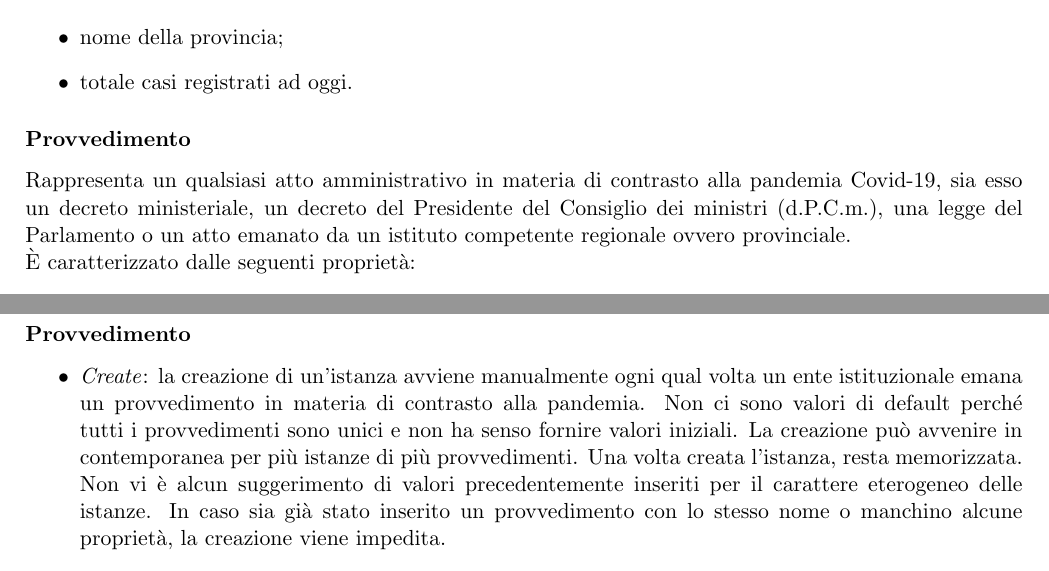
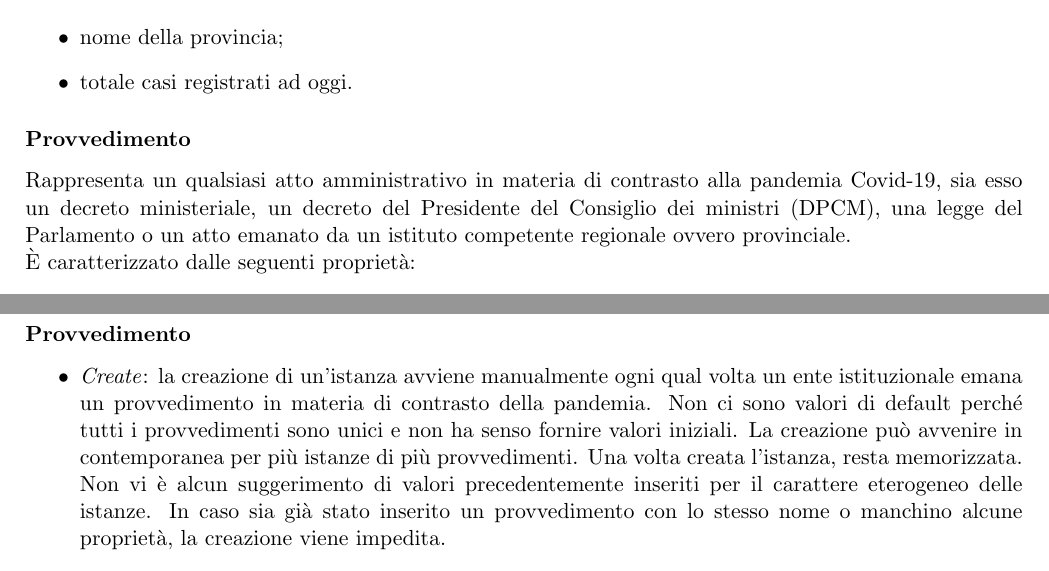
Before and after one commit to MickPerl/PlainX_Project-Management-Report, a LaTeX document (main.tex, which reads chapters/proposta-design/modello-caos/concetti/concetti.tex, chapters/proposta-design/modello-caos/operazioni/operazioni.tex): two parts of pages 60 and 68 of 80, joined at a grey line, cut so that both start at the same text. Compiled offline with pdfLaTeX.

Commit message:
Fix typo

```diff
--- a/chapters/proposta-design/modello-caos/concetti/concetti.tex
+++ b/chapters/proposta-design/modello-caos/concetti/concetti.tex
@@ -107,7 +107,7 @@ Rappresenta la situazione epidemiologica in una provincia alla data corrente, os
 
 \subsubsection{Provvedimento}
 \label{sss:provvedimento}
-Rappresenta un qualsiasi atto amministrativo in materia di contrasto alla pandemia Covid-19, sia esso un decreto ministeriale, un decreto del Presidente del Consiglio dei ministri (d.P.C.m.), una legge del Parlamento o un atto emanato da un istituto competente regionale ovvero provinciale.\\
+Rappresenta un qualsiasi atto amministrativo in materia di contrasto alla pandemia Covid-19, sia esso un decreto ministeriale, un decreto del Presidente del Consiglio dei ministri (DPCM), una legge del Parlamento o un atto emanato da un istituto competente regionale ovvero provinciale.\\
 È caratterizzato dalle seguenti proprietà:
 \begin{itemize}
     \item denominazione;
--- a/chapters/proposta-design/modello-caos/operazioni/operazioni.tex
+++ b/chapters/proposta-design/modello-caos/operazioni/operazioni.tex
@@ -47,7 +47,7 @@ Vale quanto indicato in \hyperref[sss:operazioni-resoconto-del-giorno-livello-pr
 \subsubsection{Provvedimento}
 \label{sss:operazioni-provvedimento}
 \begin{itemize}
-    \item \textit{Create}: la creazione di un'istanza avviene manualmente ogni qual volta un ente istituzionale emana un provvedimento in materia di contrasto alla pandemia.
+    \item \textit{Create}: la creazione di un'istanza avviene manualmente ogni qual volta un ente istituzionale emana un provvedimento in materia di contrasto della pandemia.
     Non ci sono valori di default perché tutti i provvedimenti sono unici e non ha senso fornire valori iniziali.
     La creazione può avvenire in contemporanea per più istanze di più provvedimenti.
     Una volta creata l'istanza, resta memorizzata.
```
Also changed, not shown: chapters/proposta-design/modello-caos/attori/attori.tex (+1 -1 lines), chapters/proposta-design/modello-caos/concetti/concetti.tex (2 more changed lines).
